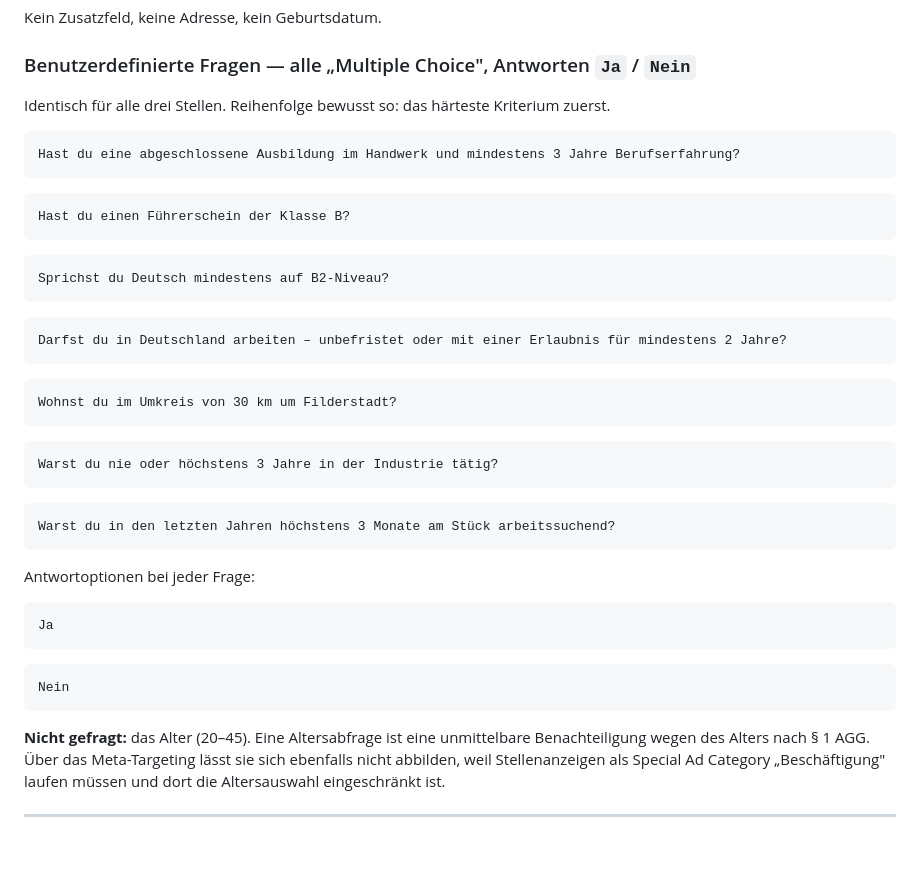
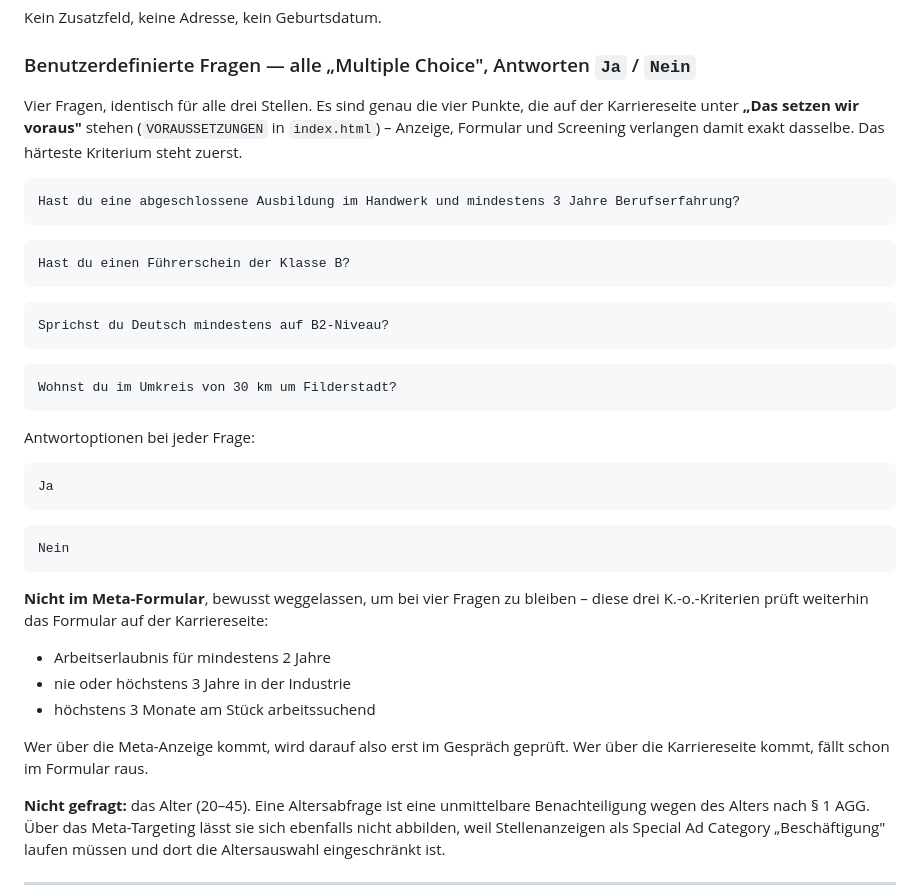
Before and after one commit to SavioLD/schanbacher, a Markdown page: creatives/meta-lead-formular.md, the part around the change. GitHub-like rendering; blank space fills up the shorter version.

Commit message:
Meta-Formular auf vier Fragen reduziert
Es sind genau die vier Punkte, die auf der Karriereseite unter "Das
setzen wir voraus" stehen - Anzeige, Formular und Screening verlangen
damit dasselbe. Gegen VORAUSSETZUNGEN in index.html abgeglichen.

Die drei weggelassenen K.-o.-Kriterien (Arbeitserlaubnis, Industrie,
Beschaeftigungsluecke) sind im Dokument als solche vermerkt; sie prueft
weiterhin das Formular auf der Karriereseite.

Co-Authored-By: Claude Opus 5 <noreply@anthropic.com>
Claude-Session: https://claude.ai/code/session_011yCcvnzKdYzdxDn7MdKAeH

````diff
--- a/creatives/meta-lead-formular.md
+++ b/creatives/meta-lead-formular.md
@@ -111,8 +111,10 @@ Kein Zusatzfeld, keine Adresse, kein Geburtsdatum.
 
 ### Benutzerdefinierte Fragen — alle „Multiple Choice", Antworten `Ja` / `Nein`
 
-Identisch für alle drei Stellen. Reihenfolge bewusst so: das härteste
-Kriterium zuerst.
+Vier Fragen, identisch für alle drei Stellen. Es sind genau die vier
+Punkte, die auf der Karriereseite unter **„Das setzen wir voraus"** stehen
+(`VORAUSSETZUNGEN` in `index.html`) – Anzeige, Formular und Screening
+verlangen damit exakt dasselbe. Das härteste Kriterium steht zuerst.
 
 ```
 Hast du eine abgeschlossene Ausbildung im Handwerk und mindestens 3 Jahre Berufserfahrung?
@@ -127,19 +129,7 @@ Sprichst du Deutsch mindestens auf B2-Niveau?
 ```
 
 ```
-Darfst du in Deutschland arbeiten – unbefristet oder mit einer Erlaubnis für mindestens 2 Jahre?
-```
-
-```
 Wohnst du im Umkreis von 30 km um Filderstadt?
-```
-
-```
-Warst du nie oder höchstens 3 Jahre in der Industrie tätig?
-```
-
-```
-Warst du in den letzten Jahren höchstens 3 Monate am Stück arbeitssuchend?
 ```
 
 Antwortoptionen bei jeder Frage:
@@ -151,6 +141,17 @@ Ja
 ```
 Nein
 ```
+
+**Nicht im Meta-Formular**, bewusst weggelassen, um bei vier Fragen zu
+bleiben – diese drei K.-o.-Kriterien prüft weiterhin das Formular auf der
+Karriereseite:
+
+- Arbeitserlaubnis für mindestens 2 Jahre
+- nie oder höchstens 3 Jahre in der Industrie
+- höchstens 3 Monate am Stück arbeitssuchend
+
+Wer über die Meta-Anzeige kommt, wird darauf also erst im Gespräch geprüft.
+Wer über die Karriereseite kommt, fällt schon im Formular raus.
 
 **Nicht gefragt:** das Alter (20–45). Eine Altersabfrage ist eine unmittelbare
 Benachteiligung wegen des Alters nach § 1 AGG. Über das Meta-Targeting lässt
````
